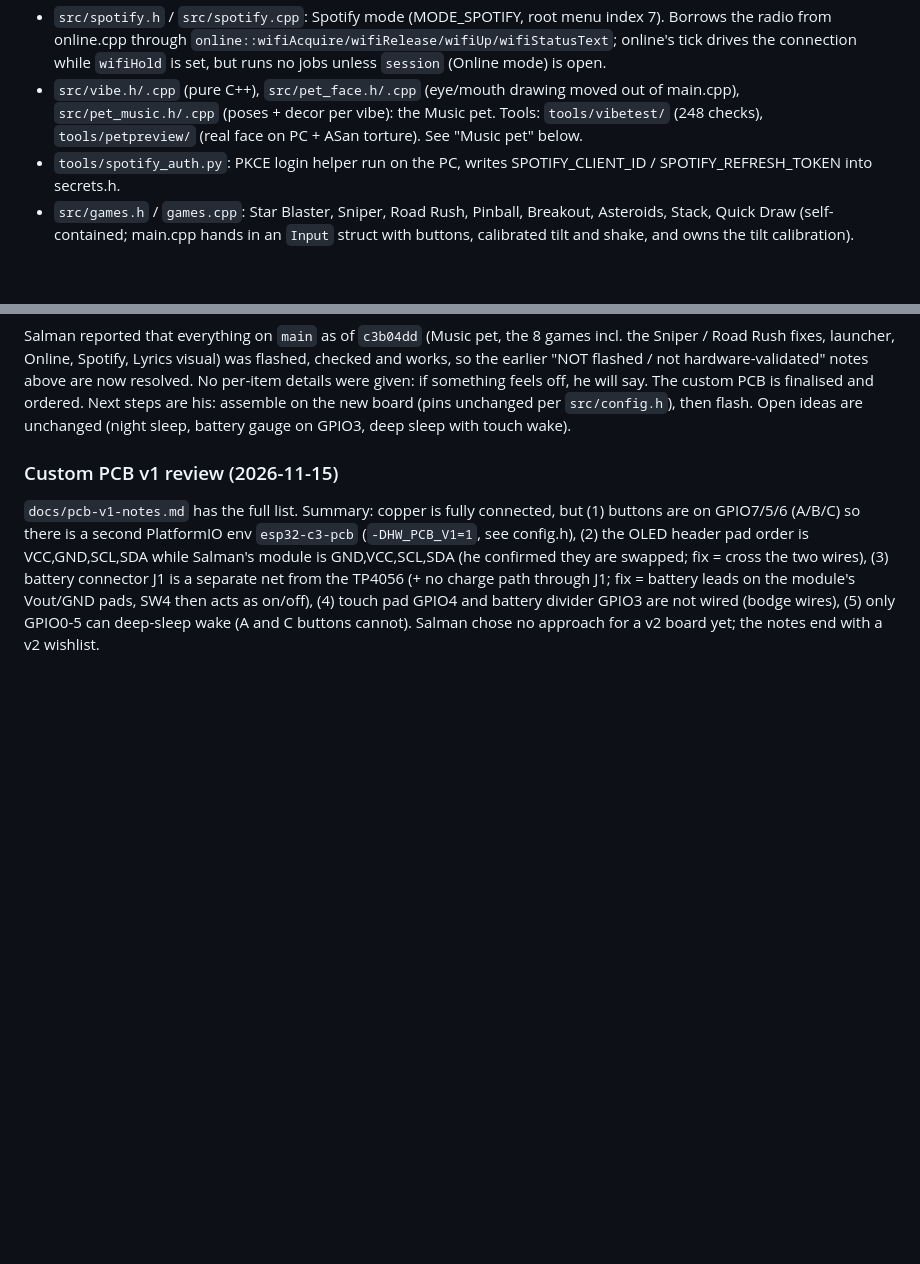
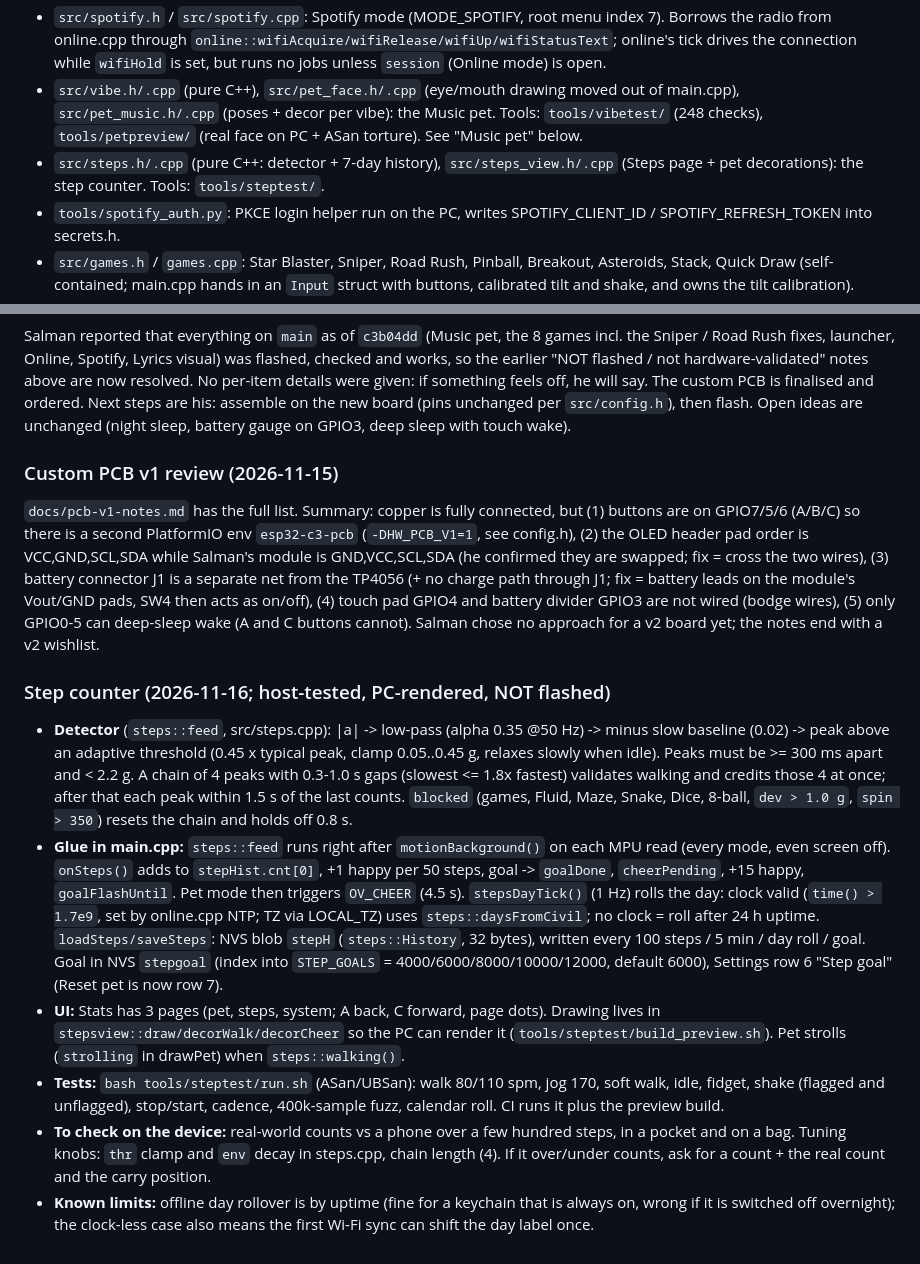
Before and after one commit to Salmon10k/Pocketpet.esp32c3, a Markdown page: HANDOFF.md, 2 parts joined by grey strips. GitHub-like rendering; blank space fills up the shorter version.

```diff
--- a/HANDOFF.md
+++ b/HANDOFF.md
@@ -58,6 +58,7 @@ GPIO 8/9 are strapping pins, GPIO 0-5 are the only deep-sleep wake pins on the C
 - `src/online.h` / `src/online.cpp`: the whole Online mode. Own state (Wi-Fi state machine, per-request cache, 12 screens). main.cpp only calls `online::enter/leave/tick/input/draw/drawPetBadge/takeTreats`. See "Online mode" below.
 - `src/spotify.h` / `src/spotify.cpp`: Spotify mode (MODE_SPOTIFY, root menu index 7). Borrows the radio from online.cpp through `online::wifiAcquire/wifiRelease/wifiUp/wifiStatusText`; online's tick drives the connection while `wifiHold` is set, but runs no jobs unless `session` (Online mode) is open.
 - `src/vibe.h/.cpp` (pure C++), `src/pet_face.h/.cpp` (eye/mouth drawing moved out of main.cpp), `src/pet_music.h/.cpp` (poses + decor per vibe): the Music pet. Tools: `tools/vibetest/` (248 checks), `tools/petpreview/` (real face on PC + ASan torture). See "Music pet" below.
+- `src/steps.h/.cpp` (pure C++: detector + 7-day history), `src/steps_view.h/.cpp` (Steps page + pet decorations): the step counter. Tools: `tools/steptest/`.
 - `tools/spotify_auth.py`: PKCE login helper run on the PC, writes SPOTIFY_CLIENT_ID / SPOTIFY_REFRESH_TOKEN into secrets.h.
 - `src/games.h` / `games.cpp`: Star Blaster, Sniper, Road Rush, Pinball, Breakout, Asteroids, Stack, Quick Draw (self-contained; main.cpp hands in an `Input` struct with buttons, calibrated tilt and shake, and owns the tilt calibration).
 - `tools/gamepreview/`: PC harness (real U8g2 on the PC) that renders menus/games to PNG sheets, runs scripted "AI players" and a sanitizer fuzz test. See "Games and menu revamp".
@@ -367,3 +368,11 @@ Salman reported that everything on `main` as of `c3b04dd` (Music pet, the 8 game
 
 ### Custom PCB v1 review (2026-11-15)
 `docs/pcb-v1-notes.md` has the full list. Summary: copper is fully connected, but (1) buttons are on GPIO7/5/6 (A/B/C) so there is a second PlatformIO env `esp32-c3-pcb` (`-DHW_PCB_V1=1`, see config.h), (2) the OLED header pad order is VCC,GND,SCL,SDA while Salman's module is GND,VCC,SCL,SDA (he confirmed they are swapped; fix = cross the two wires), (3) battery connector J1 is a separate net from the TP4056 (+ no charge path through J1; fix = battery leads on the module's Vout/GND pads, SW4 then acts as on/off), (4) touch pad GPIO4 and battery divider GPIO3 are not wired (bodge wires), (5) only GPIO0-5 can deep-sleep wake (A and C buttons cannot). Salman chose no approach for a v2 board yet; the notes end with a v2 wishlist.
+
+### Step counter (2026-11-16; host-tested, PC-rendered, NOT flashed)
+- **Detector** (`steps::feed`, src/steps.cpp): |a| -> low-pass (alpha 0.35 @50 Hz) -> minus slow baseline (0.02) -> peak above an adaptive threshold (0.45 x typical peak, clamp 0.05..0.45 g, relaxes slowly when idle). Peaks must be >= 300 ms apart and < 2.2 g. A chain of 4 peaks with 0.3-1.0 s gaps (slowest <= 1.8x fastest) validates walking and credits those 4 at once; after that each peak within 1.5 s of the last counts. `blocked` (games, Fluid, Maze, Snake, Dice, 8-ball, `dev > 1.0 g`, `spin > 350`) resets the chain and holds off 0.8 s.
+- **Glue in main.cpp:** `steps::feed` runs right after `motionBackground()` on each MPU read (every mode, even screen off). `onSteps()` adds to `stepHist.cnt[0]`, +1 happy per 50 steps, goal -> `goalDone`, `cheerPending`, +15 happy, `goalFlashUntil`. Pet mode then triggers `OV_CHEER` (4.5 s). `stepsDayTick()` (1 Hz) rolls the day: clock valid (`time() > 1.7e9`, set by online.cpp NTP; TZ via LOCAL_TZ) uses `steps::daysFromCivil`; no clock = roll after 24 h uptime. `loadSteps/saveSteps`: NVS blob `stepH` (`steps::History`, 32 bytes), written every 100 steps / 5 min / day roll / goal. Goal in NVS `stepgoal` (index into `STEP_GOALS` = 4000/6000/8000/10000/12000, default 6000), Settings row 6 "Step goal" (Reset pet is now row 7).
+- **UI:** Stats has 3 pages (pet, steps, system; A back, C forward, page dots). Drawing lives in `stepsview::draw/decorWalk/decorCheer` so the PC can render it (`tools/steptest/build_preview.sh`). Pet strolls (`strolling` in drawPet) when `steps::walking()`.
+- **Tests:** `bash tools/steptest/run.sh` (ASan/UBSan): walk 80/110 spm, jog 170, soft walk, idle, fidget, shake (flagged and unflagged), stop/start, cadence, 400k-sample fuzz, calendar roll. CI runs it plus the preview build.
+- **To check on the device:** real-world counts vs a phone over a few hundred steps, in a pocket and on a bag. Tuning knobs: `thr` clamp and `env` decay in steps.cpp, chain length (4). If it over/under counts, ask for a count + the real count and the carry position.
+- **Known limits:** offline day rollover is by uptime (fine for a keychain that is always on, wrong if it is switched off overnight); the clock-less case also means the first Wi-Fi sync can shift the day label once.
```
Also changed, not shown: README.md (+15 -2 lines), docs/images/steps-page.png (added), docs/images/steps-pet.png (added), 14 other files.
